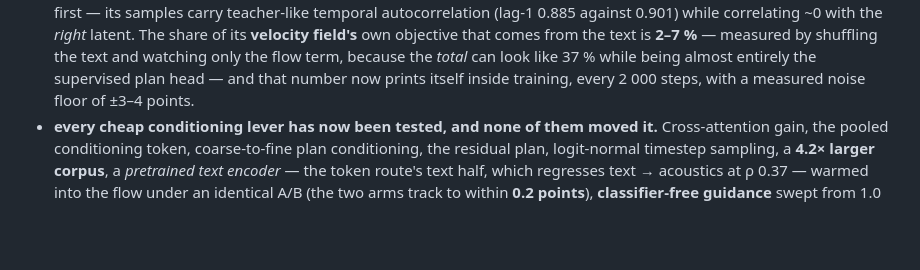
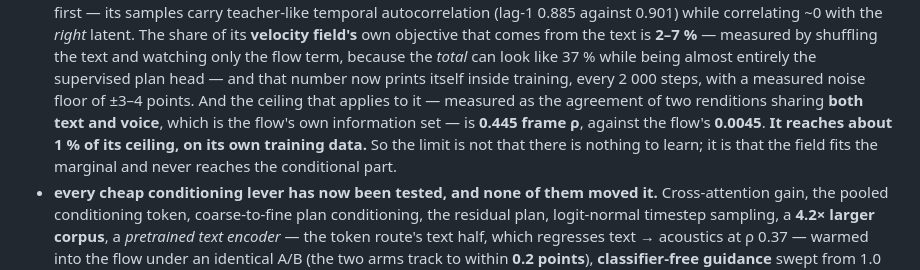
Before and after one commit to chamsco/Parakeet, a Markdown page: README.md, the part around the change. Drawn GitHub-style; blank space fills up the shorter version.

Commit message:
README: the flow reaches about 1% of the ceiling that applies to it
Measured this round: renditions sharing BOTH text and voice -- the flow's own information set -- agree at 0.445
frame rho (0.723 token), against the cross-voice 0.171 that has been quoted as the target's text-determined
share.  The flow achieves 0.0045, i.e. about 1% of the ceiling that applies to it, on the items its rho is
measured on.

That replaces 'the target is one-to-many so nothing more can be done' with the sharper and more useful statement:
there is an order of magnitude of headroom, on data the model has seen, from information it is given -- the field
simply never reaches the conditional part.  Optimisation is now the only open question, which is consistent with
steps (4x), data (4.2x) and eight conditioning interventions all failing to move rho.

```diff
--- a/README.md
+++ b/README.md
@@ -38,6 +38,10 @@ the measured reason, in order of discovery:
   objective that comes from the text is **2–7 %** — measured by shuffling the text and watching only the flow
   term, because the *total* can look like 37 % while being almost entirely the supervised plan head — and that
   number now prints itself inside training, every 2 000 steps, with a measured noise floor of ±3–4 points.
+  And the ceiling that applies to it — measured as the agreement of two renditions sharing **both text and
+  voice**, which is the flow's own information set — is **0.445 frame ρ**, against the flow's **0.0045**. **It
+  reaches about 1 % of its ceiling, on its own training data.** So the limit is not that there is nothing to
+  learn; it is that the field fits the marginal and never reaches the conditional part.
 * **every cheap conditioning lever has now been tested, and none of them moved it.** Cross-attention gain,
   the pooled conditioning token, coarse-to-fine plan conditioning, the residual plan, logit-normal timestep
   sampling, a **4.2× larger corpus**, a *pretrained text encoder* — the token route's text half, which
```
